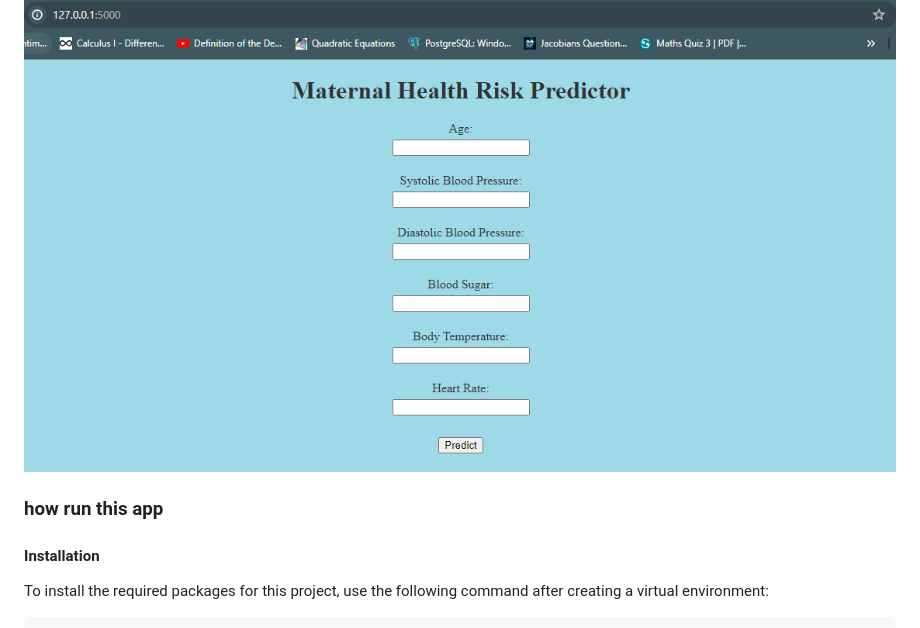
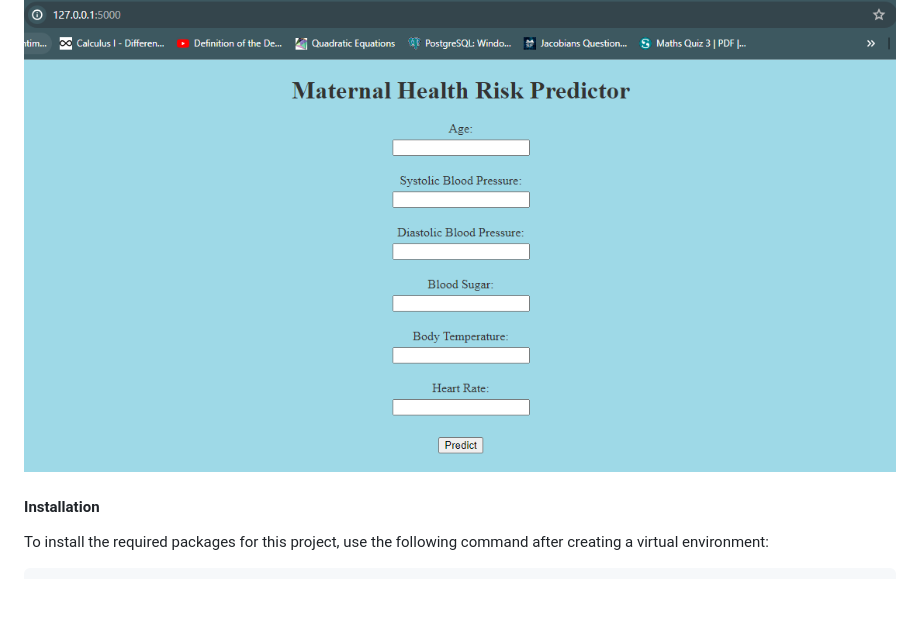
Before and after one commit to raviatkumar/Maternal-Health-Risk, a Markdown page: README.md, the part around the change. GitHub-like rendering; blank space fills up the shorter version.

```diff
--- a/README.md
+++ b/README.md
@@ -4,8 +4,6 @@
 
 ## Output
 ![Alt text](https://raw.githubusercontent.com/raviatkumar/Maternal-Health-Risk/main/Output/maternal.PNG)
-
-### how run this app
 
 #### Installation
 
```
